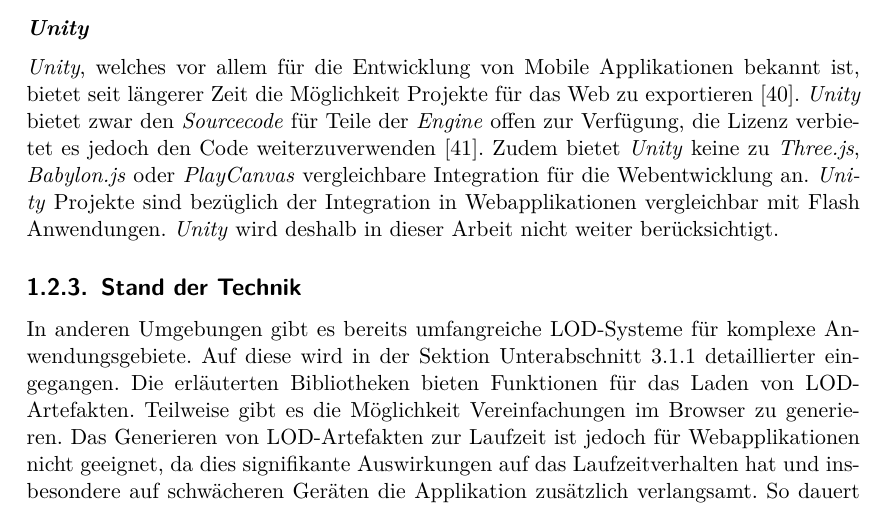
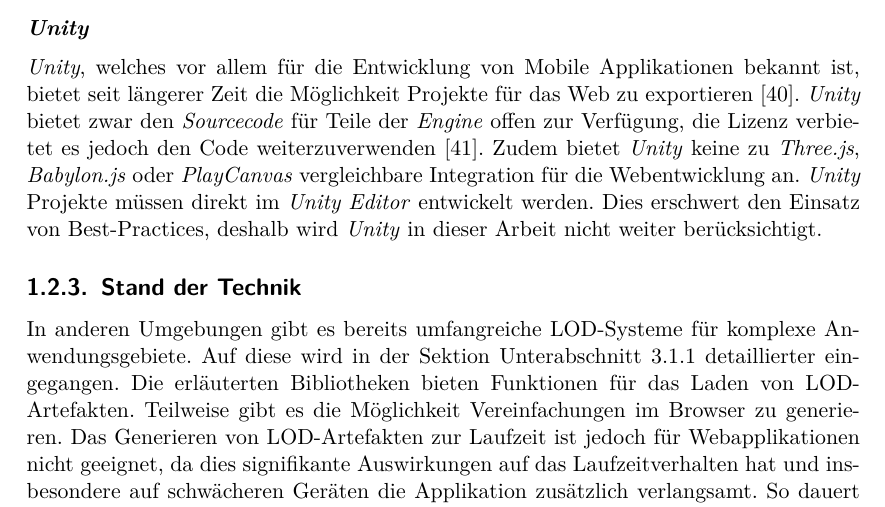
Before and after one commit to kreativwebdesign/lode, a LaTeX document (documentation/report/doc.tex, which reads documentation/report/parts/einleitung.tex): part of page 11 of 74, cut so that both start at the same text. Compiled offline with pdfLaTeX; a missing bibliography style is replaced by a similar one.

Commit message:
Rephrase unity section

```diff
--- a/documentation/report/parts/einleitung.tex
+++ b/documentation/report/parts/einleitung.tex
@@ -73,7 +73,7 @@
 \paragraph{Unity}
 \e{Unity}, welches vor allem für die Entwicklung von Mobile Applikationen bekannt ist, bietet seit längerer Zeit die Möglichkeit Projekte für das Web zu exportieren \cite{unityWeb}.
 \e{Unity} bietet zwar den \e{Sourcecode} für Teile der \e{Engine} offen zur Verfügung, die Lizenz verbietet es jedoch den Code weiterzuverwenden \cite{unityOpenSource}.
-Zudem bietet \e{Unity} keine zu \e{Three.js}, \e{Babylon.js} oder \e{PlayCanvas} vergleichbare Integration für die Webentwicklung an. \e{Unity} Projekte sind bezüglich der Integration in Webapplikationen vergleichbar mit Flash Anwendungen. \e{Unity} wird deshalb in dieser Arbeit nicht weiter berücksichtigt.
+Zudem bietet \e{Unity} keine zu \e{Three.js}, \e{Babylon.js} oder \e{PlayCanvas} vergleichbare Integration für die Webentwicklung an. \e{Unity} Projekte müssen direkt im \e{Unity Editor} entwickelt werden. Dies erschwert den Einsatz von Best-Practices, deshalb wird  \e{Unity} in dieser Arbeit nicht weiter berücksichtigt.
 
 \subsection{Stand der Technik}
 
```
